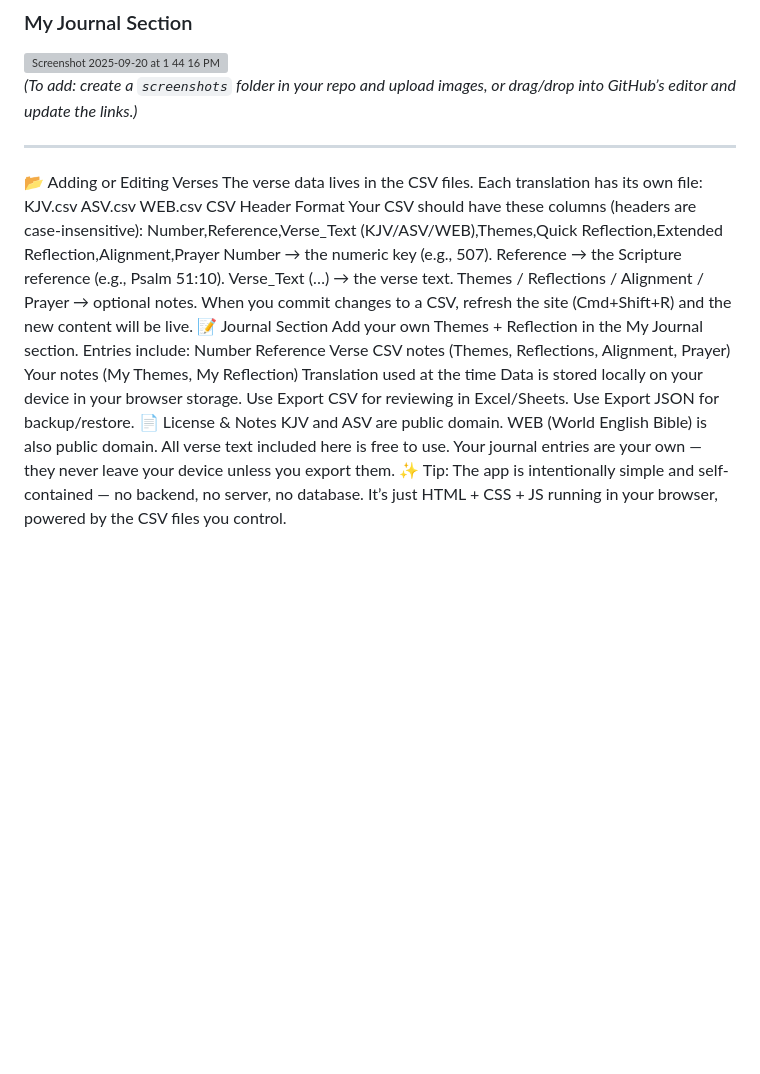
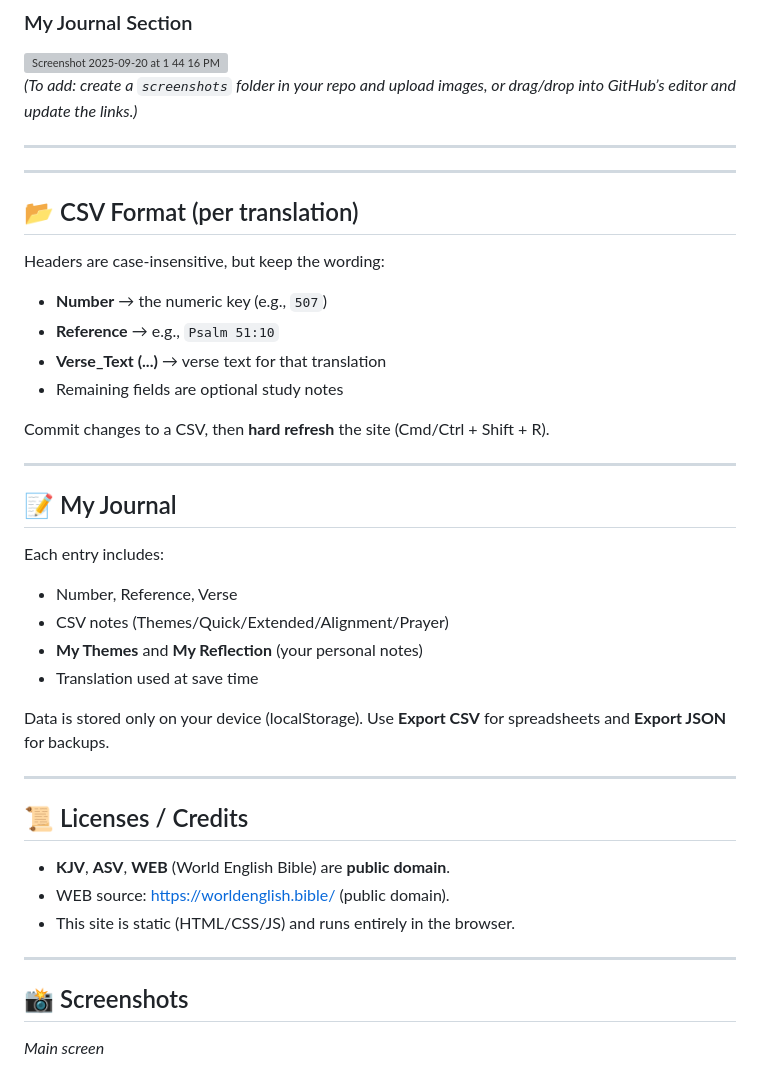
Before and after one commit to biblejourneynumbers/Bible-Journey-Numbers, a Markdown page: README.md, the part around the change printed below. Rendered like a GitHub page; blank space fills up the shorter version; grey boxes are pictures that could not be loaded.

```diff
--- a/README.md
+++ b/README.md
@@ -40,34 +59,46 @@ https://biblejourneynumbers.github.io/Bible-Journey-Numbers/
 *(To add: create a `screenshots` folder in your repo and upload images, or drag/drop into GitHub’s editor and update the links.)*
 
 ---
-📂 Adding or Editing Verses
-The verse data lives in the CSV files. Each translation has its own file:
-KJV.csv
-ASV.csv
-WEB.csv
-CSV Header Format
-Your CSV should have these columns (headers are case-insensitive):
-Number,Reference,Verse_Text (KJV/ASV/WEB),Themes,Quick Reflection,Extended Reflection,Alignment,Prayer
-Number → the numeric key (e.g., 507).
-Reference → the Scripture reference (e.g., Psalm 51:10).
-Verse_Text (…) → the verse text.
-Themes / Reflections / Alignment / Prayer → optional notes.
-When you commit changes to a CSV, refresh the site (Cmd+Shift+R) and the new content will be live.
-📝 Journal Section
-Add your own Themes + Reflection in the My Journal section.
-Entries include:
-Number
-Reference
-Verse
-CSV notes (Themes, Reflections, Alignment, Prayer)
-Your notes (My Themes, My Reflection)
-Translation used at the time
-Data is stored locally on your device in your browser storage.
-Use Export CSV for reviewing in Excel/Sheets.
-Use Export JSON for backup/restore.
-📄 License & Notes
-KJV and ASV are public domain.
-WEB (World English Bible) is also public domain.
-All verse text included here is free to use.
-Your journal entries are your own — they never leave your device unless you export them.
-✨ Tip: The app is intentionally simple and self-contained — no backend, no server, no database. It’s just HTML + CSS + JS running in your browser, powered by the CSV files you control.
+
+---
+
+## 📂 CSV Format (per translation)
+
+Headers are case-insensitive, but keep the wording:
+
+
+
+- **Number** → the numeric key (e.g., `507`)
+- **Reference** → e.g., `Psalm 51:10`
+- **Verse_Text (...)** → verse text for that translation
+- Remaining fields are optional study notes
+
+Commit changes to a CSV, then **hard refresh** the site (Cmd/Ctrl + Shift + R).
+
+---
+
+## 📝 My Journal
+
+Each entry includes:
+
+- Number, Reference, Verse
+- CSV notes (Themes/Quick/Extended/Alignment/Prayer)
+- **My Themes** and **My Reflection** (your personal notes)
+- Translation used at save time
+
+Data is stored only on your device (localStorage). Use **Export CSV** for spreadsheets and **Export JSON** for backups.
+
+---
+
+## 📜 Licenses / Credits
+
+- **KJV**, **ASV**, **WEB** (World English Bible) are **public domain**.
+- WEB source: https://worldenglish.bible/ (public domain).
+- This site is static (HTML/CSS/JS) and runs entirely in the browser.
+
+---
+
+## 📸 Screenshots
+
+_Main screen_
+
```
Also changed, not shown: other parts of README.md (+50 -24 lines).
